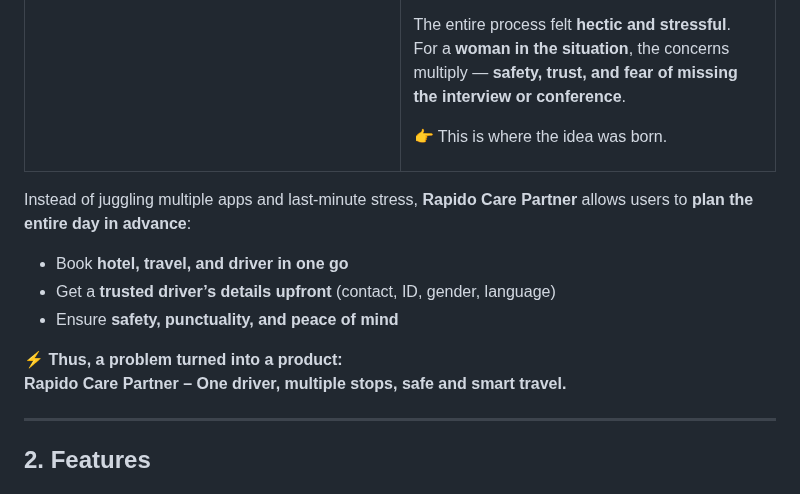
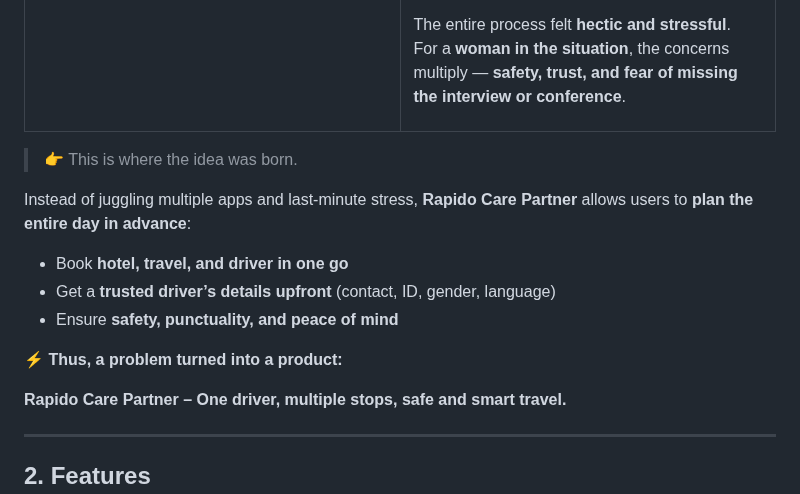
Before and after one commit to Raguram-N/Smart-Multi-Stop-Ride---case-study, a Markdown page: README.md, the part around the change. Rendered like a GitHub page.

```diff
--- a/README.md
+++ b/README.md
@@ -39,12 +39,12 @@ She struggled with:
 The entire process felt **hectic and stressful**.
 For a **woman in the situation**, the concerns multiply — **safety, trust, and fear of missing the interview or conference**.
 
-👉 This is where the idea was born.
-
 
 </td>
 </tr>
 </table>
+
+> 👉 This is where the idea was born.
 
 Instead of juggling multiple apps and last-minute stress, **Rapido Care Partner** allows users to **plan the entire day in advance**:
 - Book **hotel, travel, and driver in one go**
@@ -52,6 +52,7 @@ Instead of juggling multiple apps and last-minute stress, **Rapido Care Partner*
 - Ensure **safety, punctuality, and peace of mind**
 
 ⚡ **Thus, a problem turned into a product:**
+
 **Rapido Care Partner – One driver, multiple stops, safe and smart travel.**
 
 ---
```
